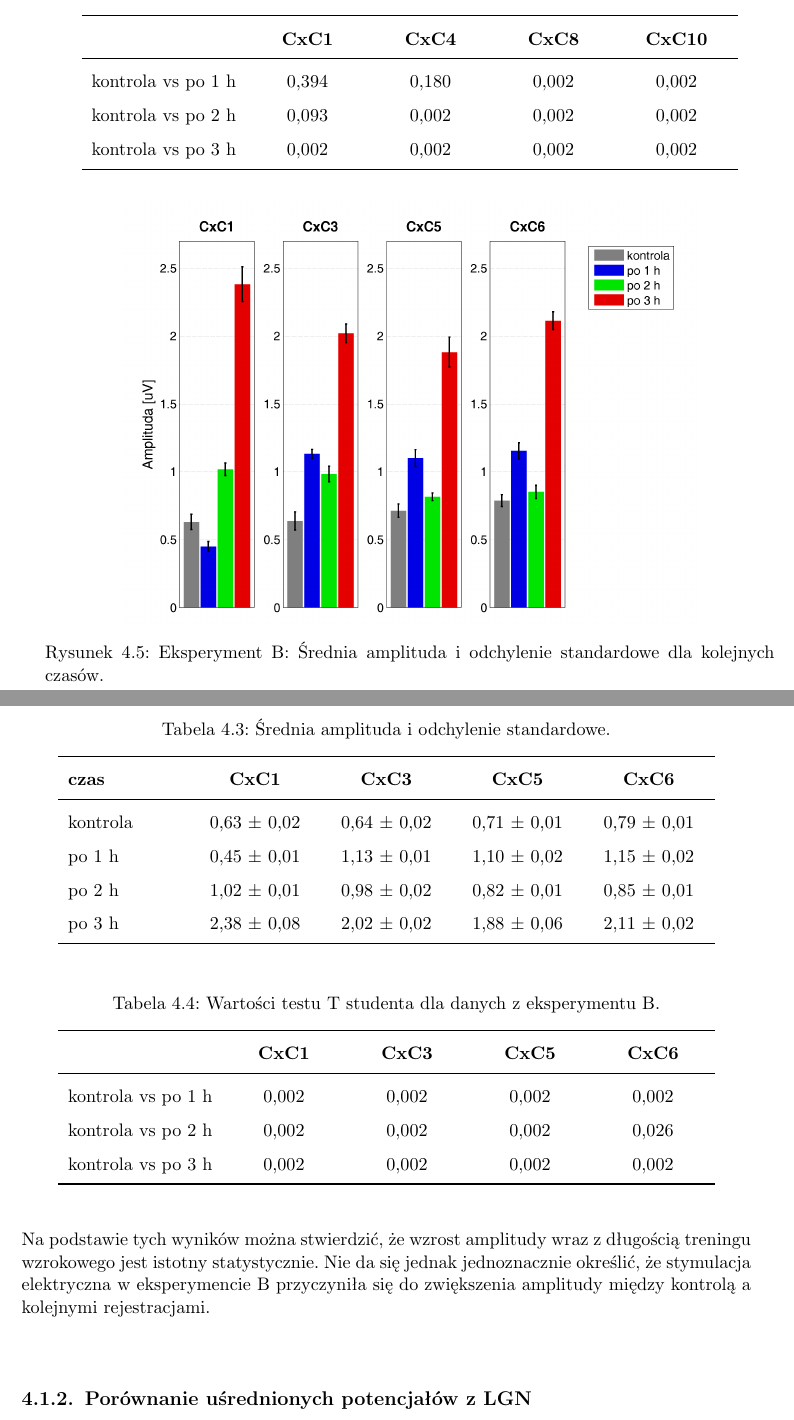
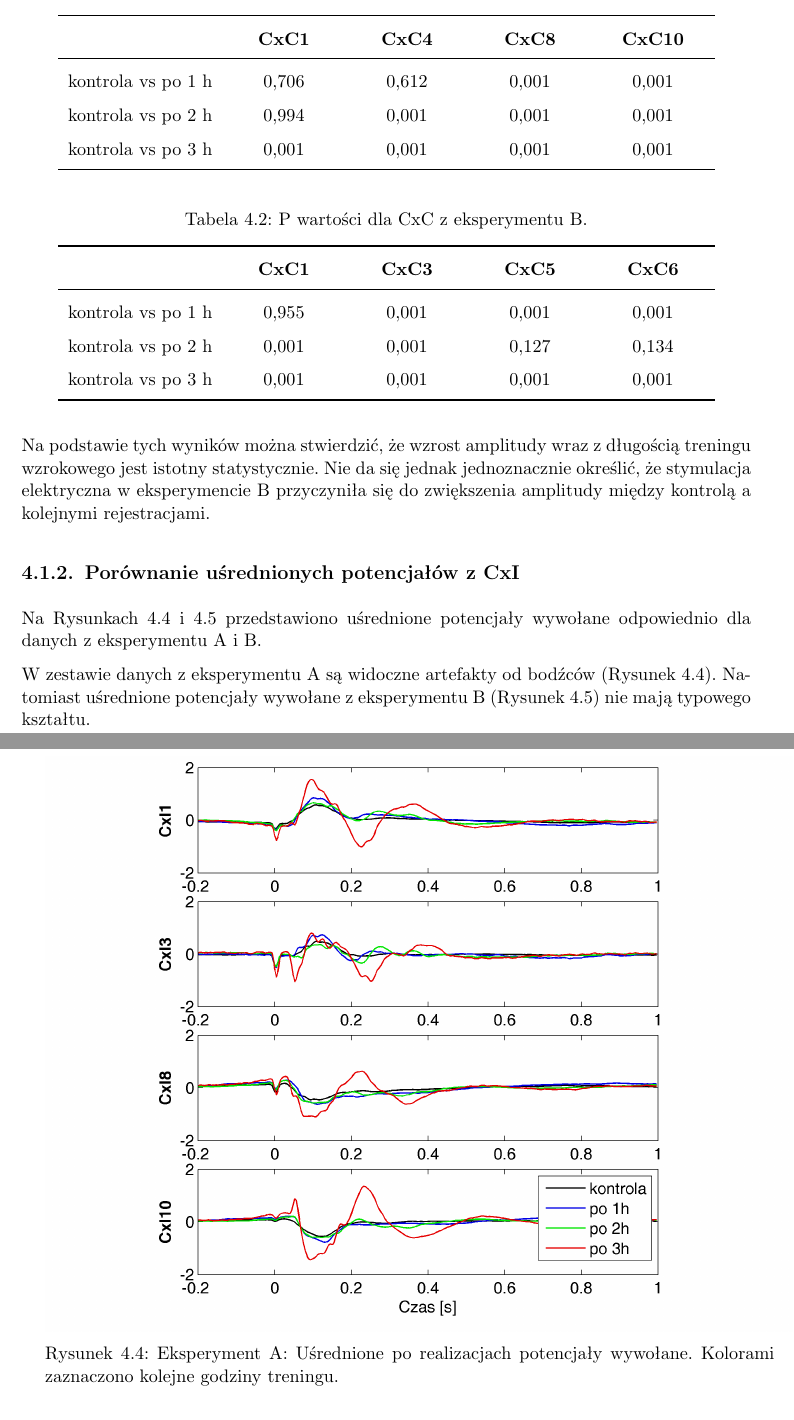
Before and after one commit to laleczka/licencjat, a LaTeX thesis (lic_fiz.tex): two parts of pages 29 and 30 of 39 before the commit and two parts of pages 28 and 29 of 43 after it, joined at a grey line, cut so that both start at the same text. The pictures show the PDF file lic_fiz.pdf that the author committed with the source; the source files are stored in an older character set and shown here as Unicode.

Commit message:
update licencjat

```diff
--- a/lic_fiz.tex
+++ b/lic_fiz.tex
@@ -340,21 +340,12 @@
 		\caption{Eksperyment B: Uśrednione po realizacjach potencjały wywołane. Kolorami zaznaczono kolejne godziny treningu.}
 		\label{rys:beta3_CxC}
 	\end{figure}
-	\FloatBarrier Aby sprawdzić, czy zwiększenie jest rzeczywiście istotne, przeprowadzono analizę statystyczną zgodnie z opisem zamieszczonym w Sekcji \ref{statystyka}.
+	\FloatBarrier
+	Aby sprawdzić, czy zwiększenie jest rzeczywiście istotne, przeprowadzono analizę statystyczną zgodnie z opisem zamieszczonym w Sekcji \ref{statystyka}.
 
-	Wyniki testów zamieszczono w Tabeli \ref{tab:kontrola_test_T} dla eksperymentu A i w Tabeli \ref{tab:beta_test_T} dla eksperymentu B.
-
-	Na Rysunkiach \ref{rys:kontrola15_stat_CxC} i \ref{rys:beta3_stat_CxC} przedstawiono średnie amplitudy dla 4 wybranych kanałów kontralateralnej kory wzrokowej (CxC). W Tabeli \ref{tab:kontrola15_stat_CxC} zamieszczono wartości liczbowe z Rysunku \ref{rys:kontrola15_stat_CxC}, a w Tabeli \ref{tab:beta3_stat_CxC} -- wartości liczbowe z Rysunku \ref{rys:beta3_stat_CxC}.
-	\begin{figure}[htdp]
+	Wyniki testów zamieszczono w Tabeli \ref{tab:kontrola_CxC_P} dla eksperymentu A i w Tabeli \ref{tab:beta_CxC_P} dla eksperymentu~B.
+	\begin{table}[htdp]
+		\caption{P wartości dla CxC z eksperymentu A.}
 		\begin{center}
-			\includegraphics[scale=0.6]{kontrola15_stat_CxC.png}
-		\end{center}
-		\caption{Eksperyment A: Średnia amplituda i odchylenie standardowe dla różnych długości treningu wzrokowego.}
-		\label{rys:kontrola15_stat_CxC}
-	\end{figure}
-
-	\begin{table}[htdp]
-		\caption{Średnia amplituda i odchylenie standardowe.}
-		\begin{center}
-			\begin{tabularx}{0.9\textwidth}{X C C C C C}
+			\begin{tabularx}{0.9\textwidth}{l C C C C}
 				\toprule
@@ -367,5 +358,5 @@
 				\bottomrule
 			\end{tabularx}
 		\end{center}
-		\label{tab:kontrola15_stat_CxC}
+		\label{tab:kontrola_CxC_P}
 	\end{table}
@@ -373,6 +363,6 @@
 
 	\begin{table}[htdp]
-		\caption{Wartości testu T studenta dla danych z eksperymentu A.}
+		\caption{P wartości dla CxC z eksperymentu B.}
 		\begin{center}
-			\begin{tabularx}{0.9\textwidth}{l C C C C C}
+			\begin{tabularx}{0.9\textwidth}{l C C C C}
 				\toprule
@@ -380,4 +370 @@
 				\midrule
-				kontrola vs po 1 h & 0,394 & 0,180 & 0,002 & 0,002\\
-				kontrola vs po 2 h & 0,093 & 0,002 & 0,002 & 0,002\\
-				kontrola vs po 3 h & 0,002 & 0,002 & 0,002 & 0,002\\
@@ -384,25 +374,36 @@
 				\bottomrule
 			\end{tabularx}
 		\end{center}
-		\label{tab:kontrola_test_T}
+		\label{tab:beta_CxC_P}
 	\end{table}
+	\FloatBarrier
+	Na podstawie tych wyników można stwierdzić, że wzrost amplitudy wraz z długością treningu wzrokowego jest istotny statystycznie. Nie da się jednak jednoznacznie określić, że stymulacja elektryczna w eksperymencie B przyczyniła się do zwiększenia amplitudy między kontrolą a kolejnymi rejestracjami.
+	\subsection{Porównanie uśrednionych potencjałów z CxI}\label{CxI}
+	Na Rysunkach \ref{rys:kontrola15_CxI} i \ref{rys:beta3_CxI} przedstawiono uśrednione potencjały wywołane odpowiednio dla danych z eksperymentu A i B.
 
-	\begin{figure}[htdp]
+	W zestawie danych z eksperymentu A są widoczne artefakty od bodźców (Rysunek \ref{rys:kontrola15_CxI}). Natomiast uśrednione potencjały wywołane z eksperymentu B (Rysunek \ref{rys:beta3_CxI}) nie mają typowego kształtu.
+
+	\begin{figure}[h]
 		\begin{center}
-			\includegraphics[scale=0.6]{beta3_stat_CxC.png}
+			\includegraphics[scale=0.8]{kontrola15_CxI.png}
 		\end{center}
-		\caption{Eksperyment B: Średnia amplituda i odchylenie standardowe dla kolejnych czasów.}
-		\label{rys:beta3_stat_CxC}
+		\caption{Eksperyment A: Uśrednione po realizacjach potencjały wywołane. Kolorami zaznaczono kolejne godziny treningu.}
+		\label{rys:kontrola15_CxI}
 	\end{figure}
-
+	\FloatBarrier
+	\begin{figure}[h]
+		\begin{center}
+			\includegraphics[scale=0.8]{beta3_CxI.png}
+		\end{center}
+		\caption{Eksperyment B: Uśrednione po realizacjach potencjały wywołane. Kolorami zaznaczono kolejne godziny treningu.}
+		\label{rys:beta3_CxI}
+	\end{figure}
+	\FloatBarrier
+	W Tabelach \ref{tab:kontrola_CxI_P} i \ref{tab:beta_CxI_P} zestawiono wartości statystyki dla obu eksperymentów. Dla danych z eksperymentu A wzrost amplitudy jest bardziej istotny statystyczne niż dla danych z eksperymentu B. Jest to prawdopodobnie  spowodowane nietypowym kształtem potencjałów wywołanych dla danych z zestawu B.
 	\begin{table}[htdp]
-		\caption{Średnia amplituda i odchylenie standardowe.}
+		\caption{P wartości dla CxI z eksperymentu A.}
 		\begin{center}
-			\begin{tabularx}{0.9\textwidth}{X C C C C C}
+			\begin{tabularx}{0.9\textwidth}{l C C C C}
 				\toprule
-				\textbf{czas} & \textbf{CxC1} & \textbf{CxC3} & \textbf{CxC5} & \textbf{CxC6} \\
+				\textbf{} & \textbf{CxI1} & \textbf{CxI3} & \textbf{CxI8} & \textbf{CxI10} \\
 				\midrule
-				kontrola & 0,63 $\pm$ 0,02 & 0,64 $\pm$	0,02 & 0,71 $\pm$ 0,01 & 0,79 $\pm$ 0,01\\
-				po 1 h & 0,45 $\pm$	0,01 & 1,13 $\pm$ 0,01 & 1,10 $\pm$	0,02 & 1,15 $\pm$ 0,02\\
-				po 2 h & 1,02 $\pm$ 0,01 & 0,98 $\pm$ 0,02  & 0,82 $\pm$ 0,01 & 0,85 $\pm$ 0,01\\
-				po 3 h & 2,38 $\pm$ 0,08 & 2,02	$\pm$ 0,02 & 1,88 $\pm$ 0,06 & 2,11 $\pm$ 0,02\\
@@ -409,4 +413,3 @@
 				\bottomrule
 			\end{tabularx}
 		\end{center}
-		\label{tab:beta3_stat_CxC}
@@ -414,0 +422 @@
+				\begin{tabularx}{0.9\textwidth}{l C C C C}
@@ -415,10 +437,23 @@
+	\begin{figure}[htbp]
+		\begin{center}
+			\includegraphics[scale=0.8]{kontrola15_SC.png}
+		\end{center}
+		\caption{Eksperyment A: Uśrednione po realizacjach potencjały wywołane. Kolorami zaznaczono kolejne godziny treningu.}
+		\label{rys:kontrola15_SC}
+	\end{figure}
+	\begin{figure}[htbp]
+		\begin{center}
+			\includegraphics[scale=0.8]{beta3_SC.png}
+		\end{center}
+		\caption{Eksperyment B: Uśrednione po realizacjach potencjały wywołane. Kolorami zaznaczono kolejne godziny treningu.}
+		\label{rys:beta3_SC}
+	\end{figure}
+	\FloatBarrier
+	W Tabelach \ref{tab:kontrola_SC_P} i \ref{tab:beta_SC_P} zamieszono wartości statystyki dla obu zestawów danych. W obu przypadkach widoczny jest istotny wzrost amplitudy.
 	\begin{table}[htdp]
-		\caption{Wartości testu T studenta dla danych z eksperymentu B.}
+		\caption{P wartości dla SC z eksperymentu A.}
 		\begin{center}
-			\begin{tabularx}{0.9\textwidth}{l C C C C C}
+			\begin{tabularx}{0.9\textwidth}{l C C C C}
 				\toprule
-				\textbf{} & \textbf{CxC1} & \textbf{CxC3} & \textbf{CxC5} & \textbf{CxC6} \\
+				\textbf{} & \textbf{SC1} & \textbf{SC2} & \textbf{SC4} & \textbf{SC6} \\
 				\midrule
-				kontrola vs po 1 h & 0,002 & 0,002 & 0,002 & 0,002\\
-				kontrola vs po 2 h & 0,002 & 0,002 & 0,002 & 0,026\\
-				kontrola vs po 3 h & 0,002 & 0,002 & 0,002 & 0,002\\
@@ -425,4 +463,3 @@
 				\bottomrule
 			\end{tabularx}
 		\end{center}
-		\label{tab:beta_test_T}
@@ -430,0 +471 @@
+			\begin{tabularx}{0.9\textwidth}{l C C C C}
@@ -453,7 +495 @@
 	\begin{table}[htdp]
-		\caption{Średnia amplituda i odchylenie standardowe.}
-		\begin{center}
-			\begin{tabularx}{0.6\textwidth}{l C C }
-				\toprule
-				\textbf{czas} & \textbf{A: CxC8} & \textbf{B: CxC4}\\
-				\midrule
@@ -464,16 +496,6 @@
-				\bottomrule
-			\end{tabularx}
-		\end{center}
-		\label{tab:porow_stat_LGN}
-	\end{table}
-
-	\begin{table}[htdp]
-		\caption{Wartości testu T studenta.}
+		\caption{P wartości dla LGN z eksperymentu A i B.}
 		\begin{center}
 			\begin{tabularx}{0.5\textwidth}{l C C}
 				\toprule
 				\textbf{} & \textbf{A: CxC8} & \textbf{B: CxC4}\\
 				\midrule
-				kontrola vs po 1 h & 0,310 & 0,002 \\
-				kontrola vs po 2 h & 0,002 & 0,002\\
-				kontrola vs po 3 h & 0,002 & 0,002\\
@@ -480,7 +505,7 @@
 				\bottomrule
 			\end{tabularx}
 		\end{center}
-		\label{tab:beta_test_T}
+		\label{tab:oba_LGN_P}
 	\end{table}
 
 	\section{Połączenia funkcjonalne}
```
Also changed, not shown: pracamgr_2.cls (+1 -1 lines), images/beta3_CxI.png (added), images/beta3_SC.png (added), images/kontrola15_CxI.png (added), images/kontrola15_SC.png (added), images/porownanie_LGN.png (added), lic_fiz.pdf, lic_fiz.tex (119 more changed lines).
